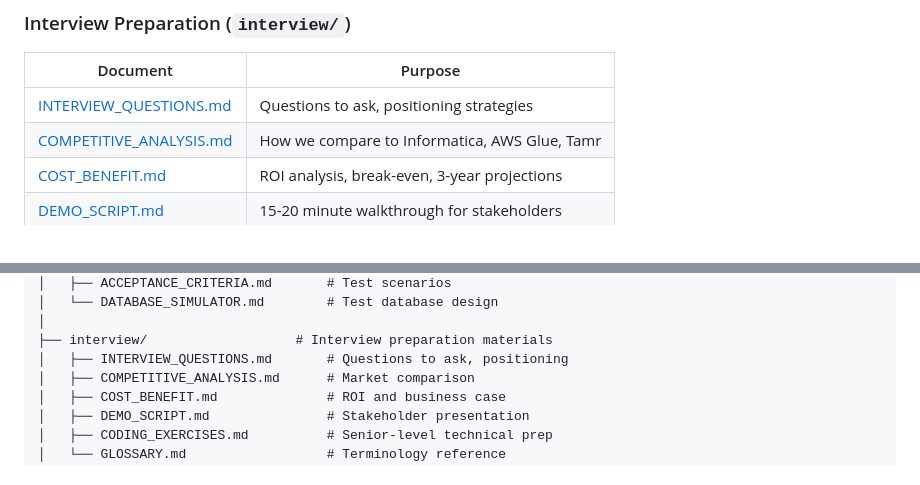
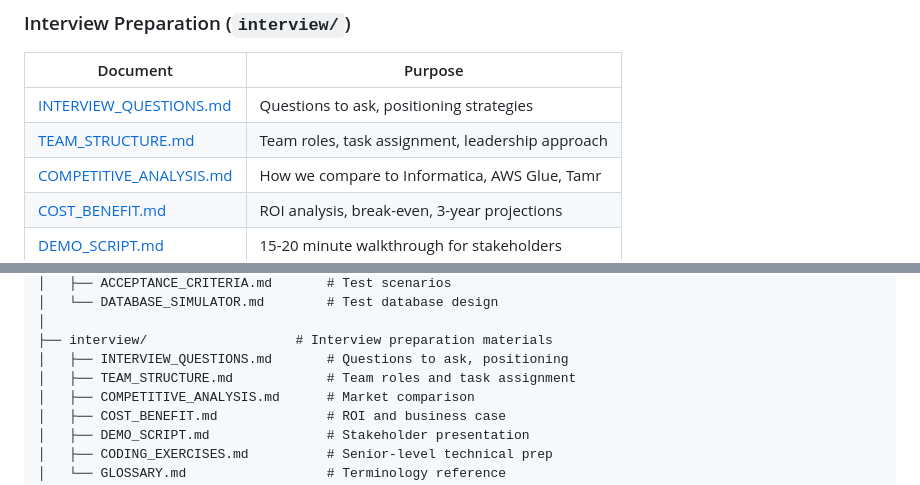
Before and after one commit to MonsieurJeff/ivoris-multi-center, a Markdown page: docs/schema-matching/README.md, 2 parts joined by grey strips. Drawn GitHub-style.

Commit message:
docs: Add TEAM_STRUCTURE.md for interview preparation
Define optimal small team (3-4 people) for schema matching project:
- Tech Lead (you): Architecture, decisions, code review
- Senior Backend: Core algorithms, API, database
- Full-Stack (mid): Review UI, testing, documentation
- DevOps (part-time): Infrastructure, CI/CD

Includes:
- Role definitions with responsibilities
- Task assignment matrix by phase
- Communication structure
- Onboarding plan
- Scaling considerations
- Interview talking points

Co-Authored-By: Claude Opus 4.5 <noreply@anthropic.com>

```diff
--- a/docs/schema-matching/README.md
+++ b/docs/schema-matching/README.md
@@ -63,6 +63,7 @@ Given requirements in business language, find the actual database columns:
 | Document | Purpose |
 |----------|---------|
 | [INTERVIEW_QUESTIONS.md](interview/INTERVIEW_QUESTIONS.md) | Questions to ask, positioning strategies |
+| [TEAM_STRUCTURE.md](interview/TEAM_STRUCTURE.md) | Team roles, task assignment, leadership approach |
 | [COMPETITIVE_ANALYSIS.md](interview/COMPETITIVE_ANALYSIS.md) | How we compare to Informatica, AWS Glue, Tamr |
 | [COST_BENEFIT.md](interview/COST_BENEFIT.md) | ROI analysis, break-even, 3-year projections |
 | [DEMO_SCRIPT.md](interview/DEMO_SCRIPT.md) | 15-20 minute walkthrough for stakeholders |
@@ -169,6 +170,7 @@ automatic-schema-matching/
 │
 ├── interview/                   # Interview preparation materials
 │   ├── INTERVIEW_QUESTIONS.md       # Questions to ask, positioning
+│   ├── TEAM_STRUCTURE.md            # Team roles and task assignment
 │   ├── COMPETITIVE_ANALYSIS.md      # Market comparison
 │   ├── COST_BENEFIT.md              # ROI and business case
 │   ├── DEMO_SCRIPT.md               # Stakeholder presentation
```
Also changed, not shown: 1 other file.
